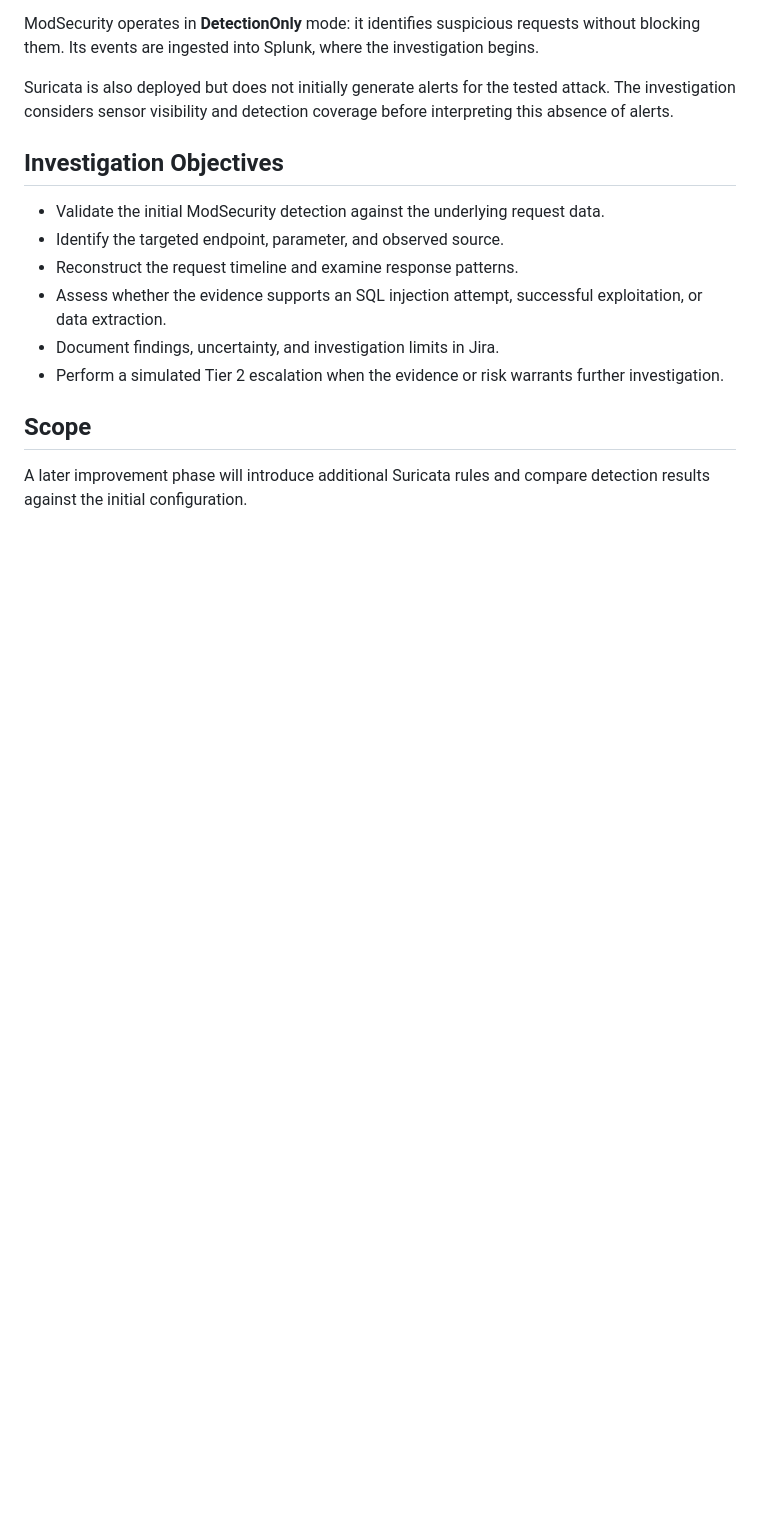
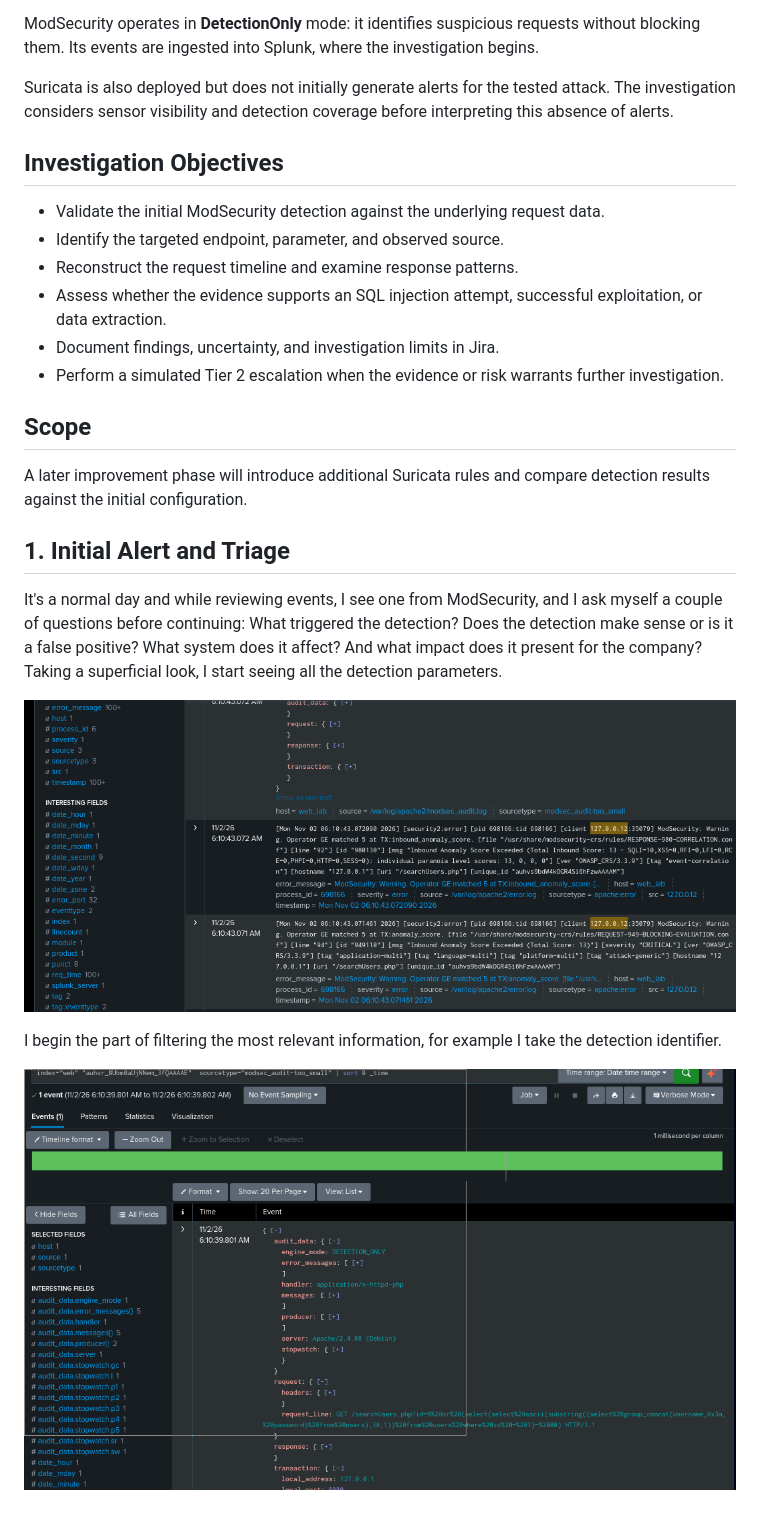
Before and after one commit to Joel-C-P/SIEM-Blind-SQLi-Detection-Lab, a Markdown page: SOC_analyst/README.md, the part around the change. Rendered like a GitHub page; pictures changed too: SOC_analyst/screenshots/00_deteccion.png (added), SOC_analyst/screenshots/01_simple_filter.png (added); blank space fills up the shorter version.

Commit message:
Triaje

```diff
--- a/SOC_analyst/README.md
+++ b/SOC_analyst/README.md
@@ -36,3 +36,13 @@ Suricata is also deployed but does not initially generate alerts for the tested
 ## Scope
 
 A later improvement phase will introduce additional Suricata rules and compare detection results against the initial configuration.
+
+## 1. Initial Alert and Triage
+
+It's a normal day and while reviewing events, I see one from ModSecurity, and I ask myself a couple of questions before continuing: What triggered the detection? Does the detection make sense or is it a false positive? What system does it affect? And what impact does it present for the company? Taking a superficial look, I start seeing all the detection parameters.
+
+![ModSecurity Detection](screenshots/00_deteccion.png)
+
+I begin the part of filtering the most relevant information, for example I take the detection identifier.
+
+![Simple filter](screenshots/01_simple_filter.png)
```
